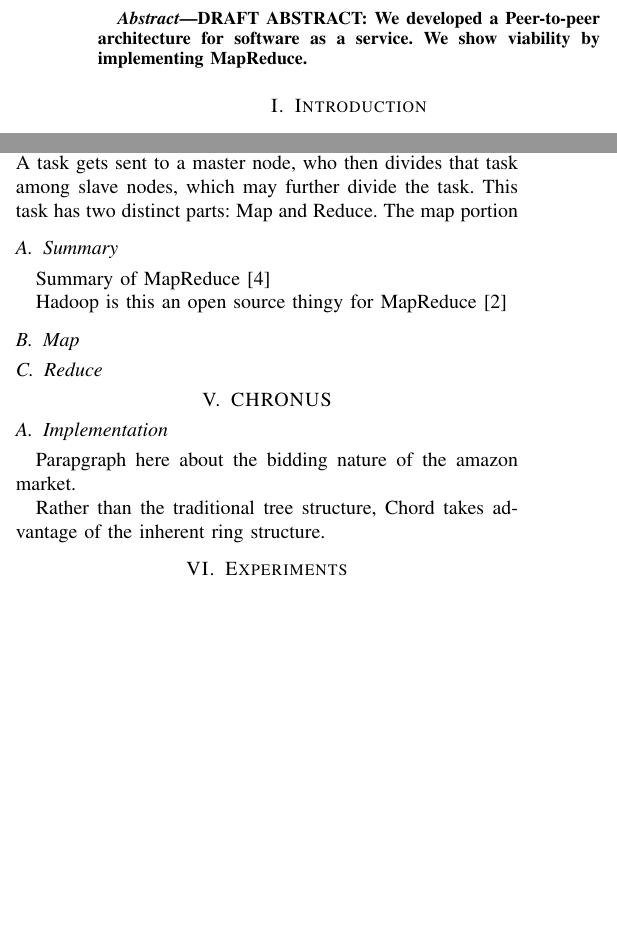
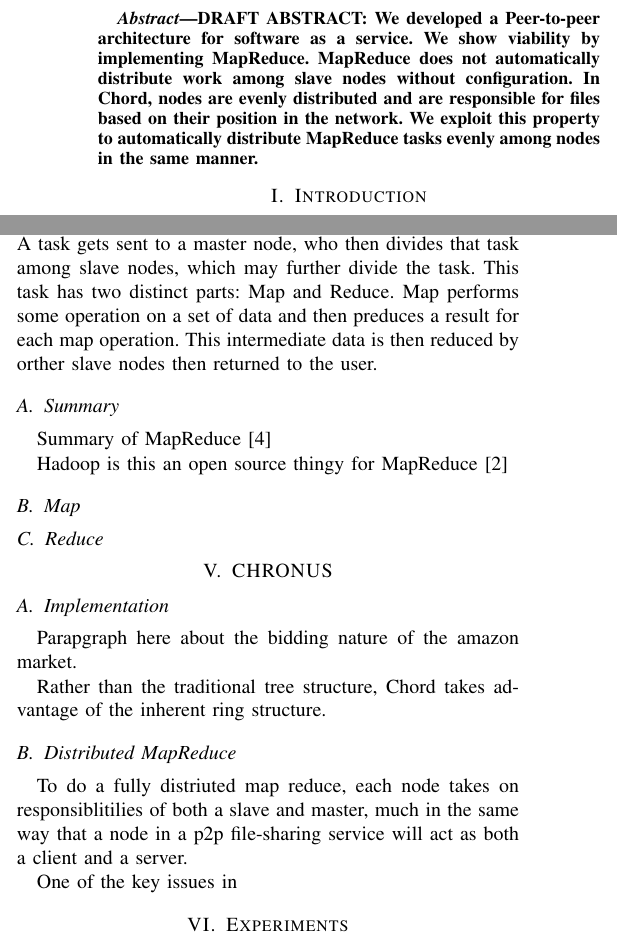
Before and after one commit to BrendanBenshoof/CHRONUS, a LaTeX paper (CHRONUS/WHITEPAPER/CHRONUS.tex): two parts of the columns of pages 1 and 2 of 3, joined at a grey line, cut so that both start at the same text, the shorter picture padded with empty space. Compiled offline with pdfLaTeX.

Commit message:
Added more text

```diff
--- a/CHRONUS/WHITEPAPER/CHRONUS.tex
+++ b/CHRONUS/WHITEPAPER/CHRONUS.tex
@@ -47,7 +47,7 @@
 
 %%% The "real" document content comes below...
 
-\title{Using Chord as a Platform for Software as a Service.}
+\title{Using Chord as a Platform for Software as a Service for a Generalized, Distributed MapReduce.}
 \author{
 Andrew Rosen \qquad Brendan Benshoof \qquad Matt Erwin \qquad Anu Bourgeois  \\Department of Computer Science, Georgia State University\\ 34 Peachtree St NW \\ Atlanta, Georgia 30303\\  rosen@cs.gsu.edu }
 %\date{} % Activate to display a given date or no date (if empty),
@@ -58,8 +58,8 @@ Andrew Rosen \qquad Brendan Benshoof \qquad Matt Erwin \qquad Anu Bourgeois  \\D
 
 \begin{abstract}
 DRAFT ABSTRACT:  We developed a Peer-to-peer architecture for software as a service. We show viability by implementing MapReduce.
+MapReduce does not automatically distribute work among slave nodes without configuration.  In Chord, nodes are evenly distributed and  are responsible for files based on their position in the network. We exploit this property to automatically distribute MapReduce tasks evenly among nodes in the same manner.
 \end{abstract}
-
 
 
 \section{Introduction}
@@ -109,7 +109,7 @@ During the next stabilization cycle, Alice will check to see who Carol's predece
 \subsection{Redundency}
 The node $successor(\kappa)$ is responsible for all the values between it's
 \section{MapReduce}
-At its core, MapReduce \cite{mapreduce} is a system for division of labor.  A task gets sent to a master node, who then divides that task among slave nodes, which may further divide the task.  This task has two distinct parts: Map and Reduce.  The map portion
+At its core, MapReduce \cite{mapreduce} is a system for division of labor.  A task gets sent to a master node, who then divides that task among slave nodes, which may further divide the task.  This task has two distinct parts: Map and Reduce.  Map performs some operation on a set of data and then preduces a result for each map operation.  This intermediate data is then reduced by orther slave nodes then returned to the user.
 
 \subsection{Summary}
 
@@ -128,6 +128,11 @@ Parapgraph here about the bidding nature of the amazon market.
 
 Rather than the traditional tree structure, Chord takes advantage of the inherent ring structure.
 
+\subsection{Distributed MapReduce}
+To do a fully distriuted map reduce, each node takes on responsiblitilies of both a slave and master, much in the same way that a node in a p2p file-sharing service will act as both a client and a server.
+
+One of the key issues in
+
 \section{Experiments}
 A set of experiments were run on large groups of Amazon EC2 Micro Instances\cite{amazon-micro}.
 \section{Results}
```
